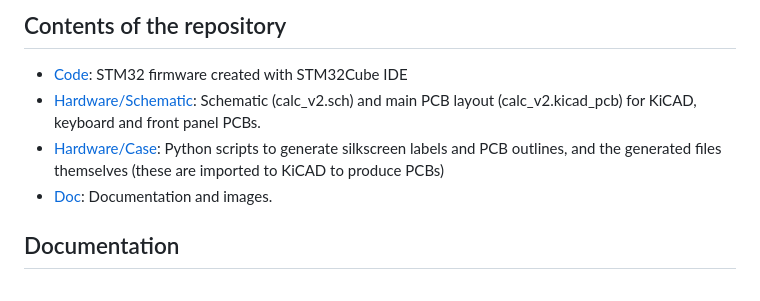
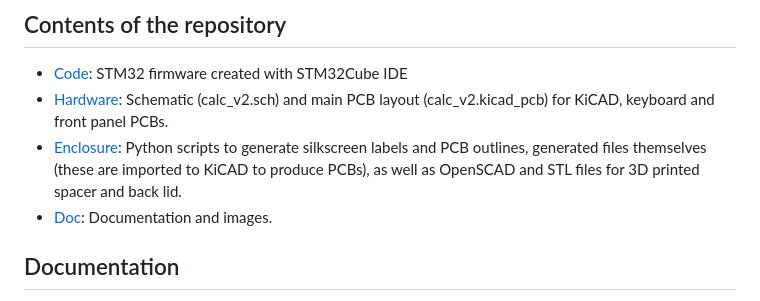
Before and after one commit to apoluekt/OpenRPNCalc, a Markdown page: README.md, the part around the change. Rendered like a GitHub page.

```diff
--- a/README.md
+++ b/README.md
@@ -33,8 +33,8 @@ In the present design, the front panel and keys are made of PCB with labels prin
 ## Contents of the repository
 
    * [Code](https://github.com/apoluekt/OpenRPNCalc/tree/rev2/Code): STM32 firmware created with STM32Cube IDE
-   * [Hardware/Schematic](https://github.com/apoluekt/OpenRPNCalc/tree/rev2/Hardware/): Schematic (calc_v2.sch) and main PCB layout (calc_v2.kicad_pcb) for KiCAD, keyboard and front panel PCBs.
-   * [Hardware/Case](https://github.com/apoluekt/OpenRPNCalc/tree/rev2/Hardware/Enclosure): Python scripts to generate silkscreen labels and PCB outlines, and the generated files themselves (these are imported to KiCAD to produce PCBs)
+   * [Hardware](https://github.com/apoluekt/OpenRPNCalc/tree/rev2/Hardware/): Schematic (calc_v2.sch) and main PCB layout (calc_v2.kicad_pcb) for KiCAD, keyboard and front panel PCBs.
+   * [Enclosure](https://github.com/apoluekt/OpenRPNCalc/tree/rev2/Enclosure): Python scripts to generate silkscreen labels and PCB outlines, generated files themselves (these are imported to KiCAD to produce PCBs), as well as OpenSCAD and STL files for 3D printed spacer and back lid.
    * [Doc](https://github.com/apoluekt/OpenRPNCalc/tree/rev2/Doc): Documentation and images.
 
 ## Documentation
```
